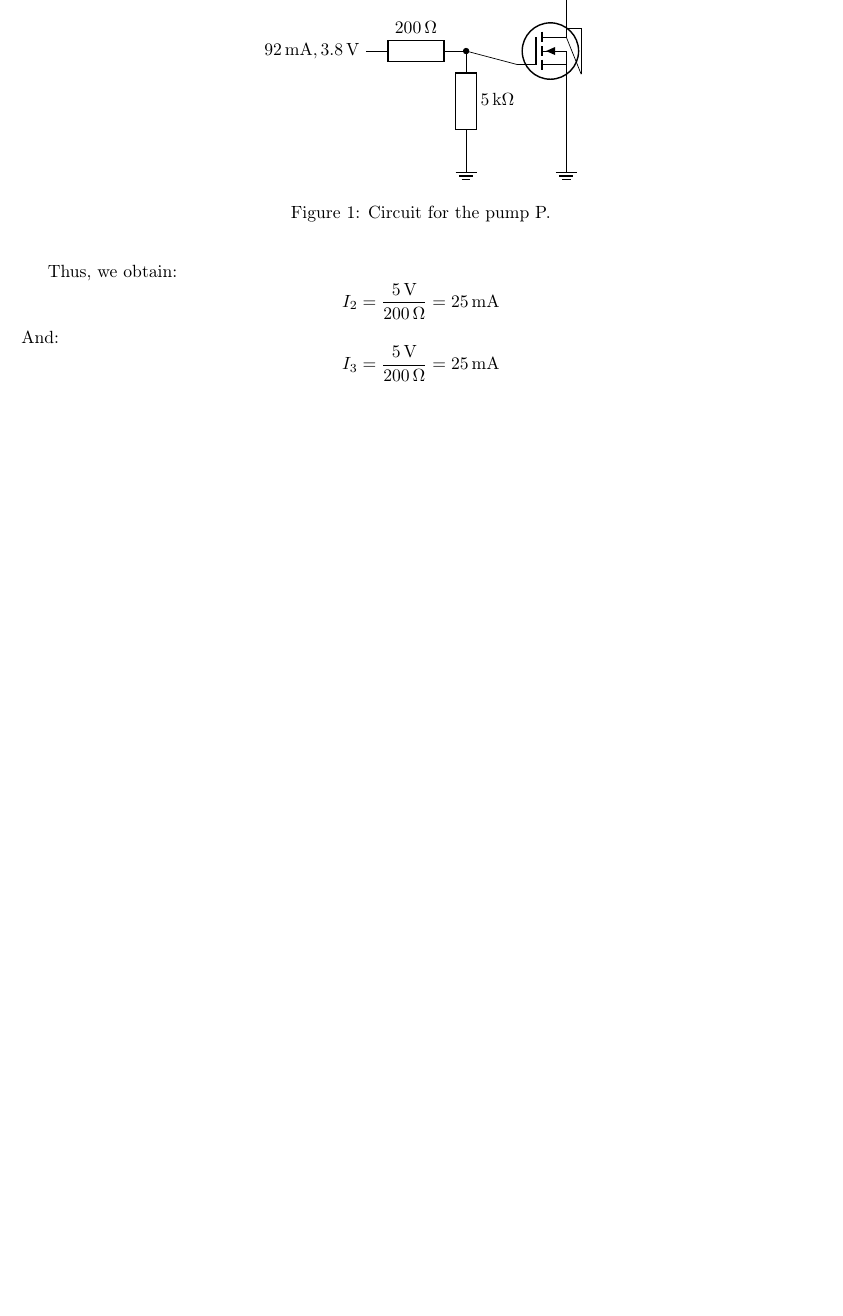
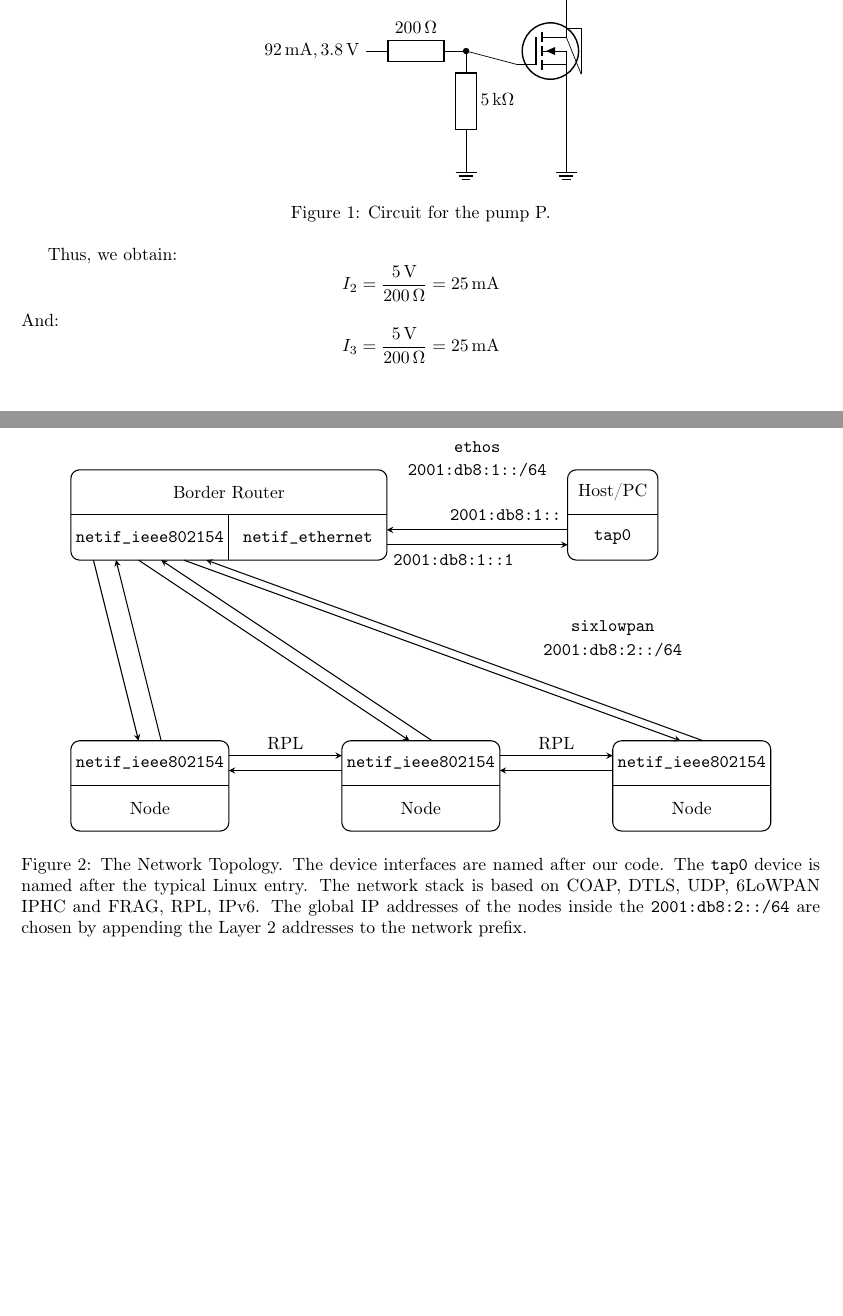
Before and after one commit to valentinpi/lattice-watering, a LaTeX document (doc/report/report.tex): part of the page before the commit and two parts of pages 1 and 2 of 2 after it, the two joined at a grey line, cut so that both start at the same text, the shorter picture padded with empty space. Compiled offline with pdfLaTeX.

Commit message:
Some changes

```diff
--- a/doc/report/report.tex
+++ b/doc/report/report.tex
@@ -51,7 +51,6 @@
             \draw (mos.drain) -- (4, 2) node[circle] {P};
             \end{circuitikz}
         \caption{Circuit for the pump P.}
-        \end{center}
     \end{figure}
 
     Thus, we obtain:
@@ -62,4 +61,57 @@
     \[
         I_3 = \frac{\qty{5}{\volt}}{\qty{200}{\ohm}} = \qty{25}{\milli\ampere}
     \]
+
+    \begin{figure}[!hbtp]
+        \centering
+        \begin{tikzpicture}[>=stealth, semithick, scale=0.9]
+            \draw[rounded corners=5pt] (-1, -1) rectangle (1, 1);
+            \draw[draw=none] (-1, 0) -- (1, 1) node[pos=0.5] {Host/PC};
+            \draw (-1, 0) -- (1, 0);
+            \draw[draw=none] (-1, 0) -- (1, -1) node[pos=0.5] {\texttt{tap0}};
+
+            \draw[rounded corners=5pt] (-12, -1) rectangle (-5, 1);
+            \draw[draw=none] (-12, 0) -- (-5, 1) node[pos=0.5] {Border Router};
+            \draw (-12, 0) -- (-5, 0);
+            \draw (-8.5, 0) -- (-8.5, -1);
+            \draw[draw=none] (-12, 0) -- (-8.5, -1) node[pos=0.5] {\texttt{netif\_ieee802154}};
+            \draw[draw=none] (-8.5, 0) -- (-5, -1) node[pos=0.5] {\texttt{netif\_ethernet}};
+            \draw[->] (-1, -0.33) -- (-5, -0.33);
+            \node[left] at (-1, 0) {\texttt{2001:db8:1::}};
+            \node[right] at (-5, -1) {\texttt{2001:db8:1::1}};
+            \node at (-3, 1.5) {\texttt{ethos}};
+            \node at (-3, 1) {\texttt{2001:db8:1::/64}};
+            \draw[->] (-5, -0.66) -- (-1, -0.66);
+
+            \draw[rounded corners=5pt] (-12, -5) rectangle (-8.5, -7);
+            \draw (-12, -6) -- (-8.5, -6);
+            \draw[draw=none] (-12, -5) -- (-8.5, -6) node[pos=0.5] {\texttt{netif\_ieee802154}};
+            \draw[draw=none] (-12, -6) -- (-8.5, -7) node[pos=0.5] {Node};
+
+            \draw[rounded corners=5pt] (-6, -5) rectangle (-2.5, -7);
+            \draw (-6, -6) -- (-2.5, -6);
+            \draw[draw=none] (-6, -5) -- (-2.5, -6) node[pos=0.5] {\texttt{netif\_ieee802154}};
+            \draw[draw=none] (-6, -6) -- (-2.5, -7) node[pos=0.5] {Node};
+
+            \draw[rounded corners=5pt] (0, -5) rectangle (3.5, -7);
+            \draw (0, -6) -- (3.5, -6);
+            \draw[draw=none] (0, -5) -- (3.5, -6) node[pos=0.5] {\texttt{netif\_ieee802154}};
+            \draw[draw=none] (0, -6) -- (3.5, -7) node[pos=0.5] {Node};
+
+            \draw[->] (-11.5, -1) -- (-10.5, -5);
+            \draw[->] (-10, -5) -- (-11, -1);
+            \draw[->] (-10.5, -1) -- (-4.5, -5);
+            \draw[->] (-4, -5) -- (-10, -1);
+            \draw[->] (-9.5, -1) -- (1.5, -5);
+            \draw[->] (2, -5) -- (-9, -1);
+
+            \draw[->] (-8.5, -5.33) -- (-6, -5.33) node[above, pos=0.5] {RPL};
+            \draw[->] (-6, -5.66) -- (-8.5, -5.66);
+            \draw[->] (-2.5, -5.33) -- (0, -5.33) node[above, pos=0.5] {RPL};
+            \draw[->] (0, -5.66) -- (-2.5, -5.66);
+            \node at (0, -2.5) {\texttt{sixlowpan}};
+            \node at (0, -3) {\texttt{2001:db8:2::/64}};
+        \end{tikzpicture}
+        \caption{The Network Topology. The device interfaces are named after our code. The \texttt{tap0} device is named after the typical Linux entry. The network stack is based on COAP, DTLS, UDP, 6LoWPAN IPHC and FRAG, RPL, IPv6. The global IP addresses of the nodes inside the \texttt{2001:db8:2::/64} are chosen by appending the Layer 2 addresses to the network prefix.}
+    \end{figure}
 \end{document}
```
Also changed, not shown: br/Makefile, doc/report/report.pdf, doc/report/report.tex (2 more changed lines), 1 other file. Lines whose indentation alone changed are shown as unchanged.
